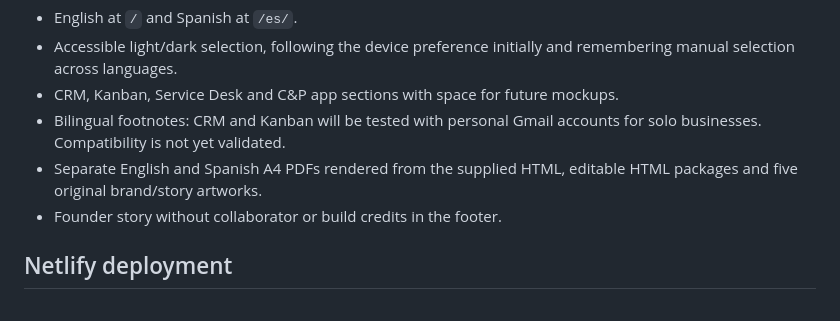
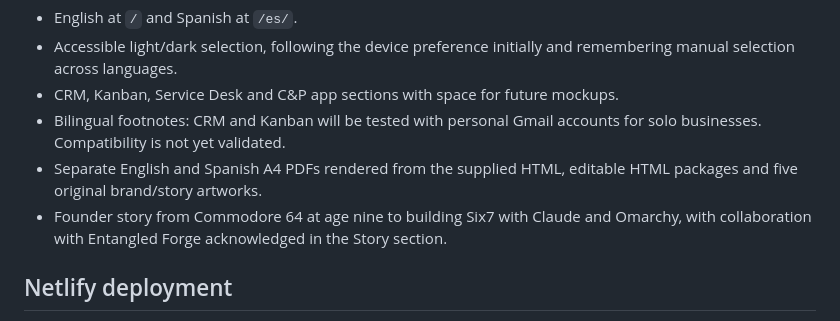
Before and after one commit to dreamsgarage/Six7-landing, a Markdown page: README.md, the part around the change. Rendered like a GitHub page.

Commit message:
Align validation and design with restored Six7 collaboration

```diff
--- a/README.md
+++ b/README.md
@@ -9,7 +9,7 @@ English and Spanish site for Six7. Prepared for Netlify continuous deployment fr
 - CRM, Kanban, Service Desk and C&P app sections with space for future mockups.
 - Bilingual footnotes: CRM and Kanban will be tested with personal Gmail accounts for solo businesses. Compatibility is not yet validated.
 - Separate English and Spanish A4 PDFs rendered from the supplied HTML, editable HTML packages and five original brand/story artworks.
-- Founder story without collaborator or build credits in the footer.
+- Founder story from Commodore 64 at age nine to building Six7 with Claude and Omarchy, with collaboration with Entangled Forge acknowledged in the Story section.
 
 ## Netlify deployment
 
```
